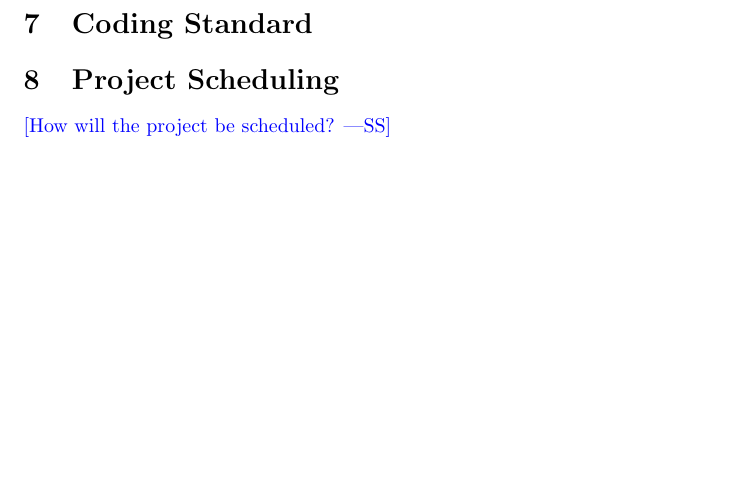
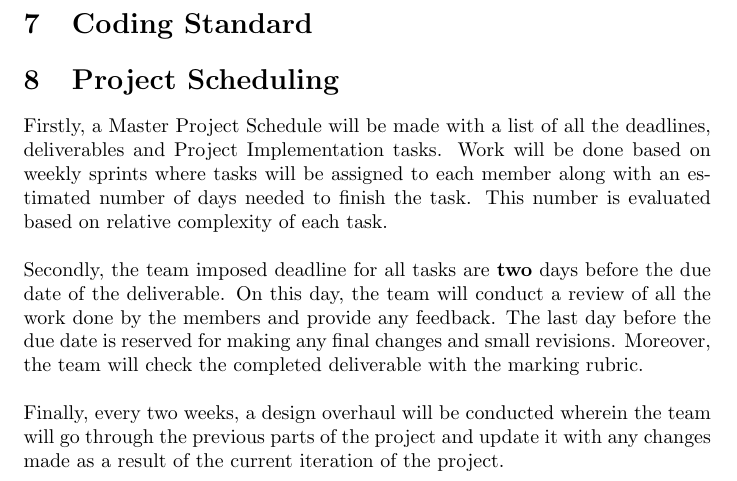
Before and after one commit to zakerl/Capstone_Project, a LaTeX document (docs/DevelopmentPlan/DevelopmentPlan.tex): part of page 5 of 5, cut so that both start at the same text, the shorter picture padded with empty space. Compiled offline with pdfLaTeX.

Commit message:
Added info about project scheduling. Will update later with feedback

```diff
--- a/docs/DevelopmentPlan/DevelopmentPlan.tex
+++ b/docs/DevelopmentPlan/DevelopmentPlan.tex
@@ -78,6 +78,16 @@ you will be able to overcome this risk?
 
 \section{Project Scheduling}
 
-\wss{How will the project be scheduled?}
+Firstly, a Master Project Schedule will be made with a list of all the deadlines, deliverables and Project Implementation tasks. Work will be done based on weekly sprints where tasks will be assigned to each member along with an estimated number of days needed to finish the task. This number is evaluated based on relative complexity of each task.\\
+
+Secondly, the team imposed deadline for all tasks are \textbf{two} days before the due date of the deliverable. On this day, the team will conduct a review of all the work done by the members and provide any feedback. The last day before the due date is reserved for making any final changes and small revisions. Moreover, the team will check the completed deliverable with the marking rubric.\\
+
+Finally, every two weeks, a design overhaul will be conducted wherein the team will go through the previous parts of the project and update it with any changes made as a result of the current iteration of the project.\\
+
+
+
+
+
+
 
 \end{document}
```
Also changed, not shown: docs/DevelopmentPlan/DevelopmentPlan.pdf.
